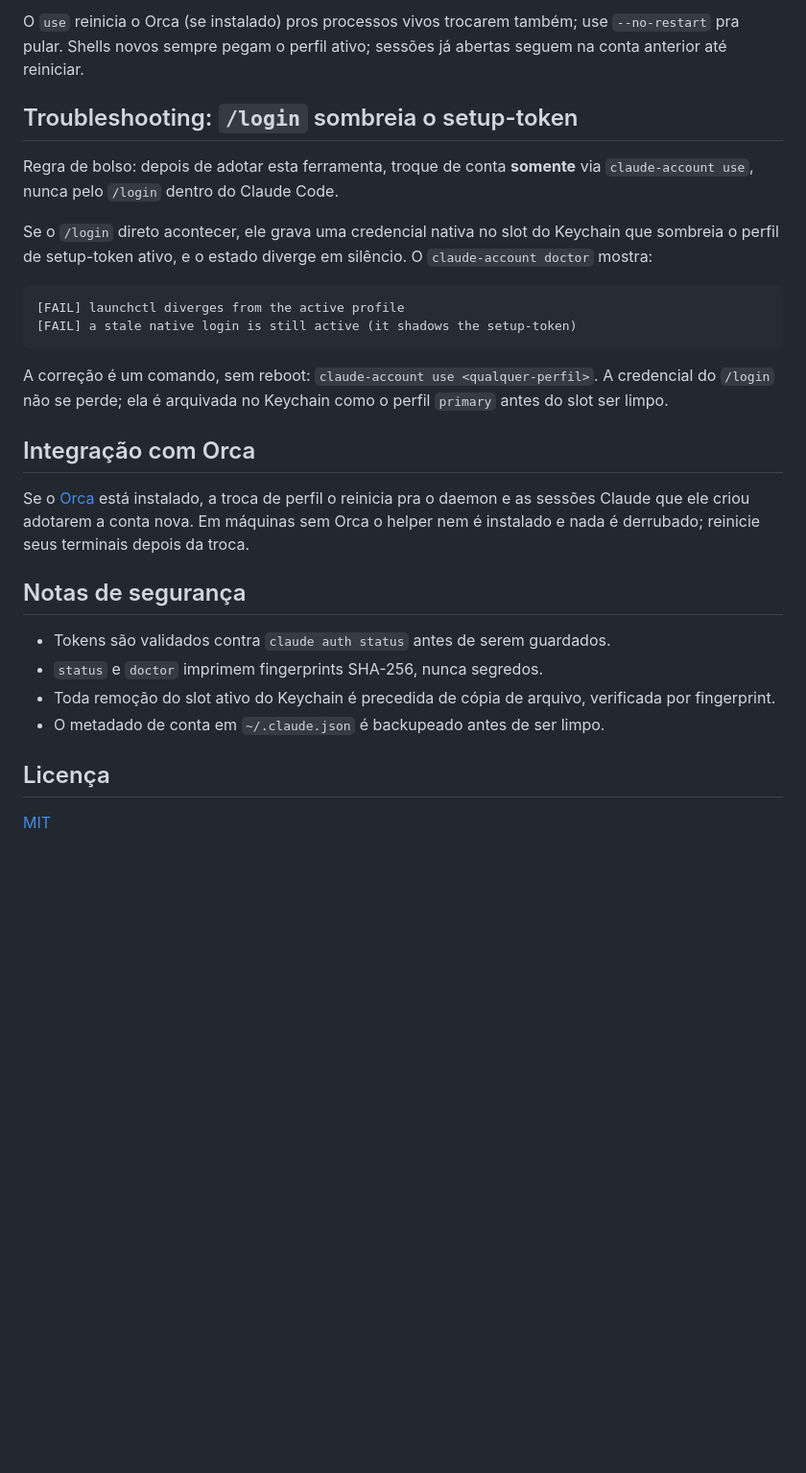
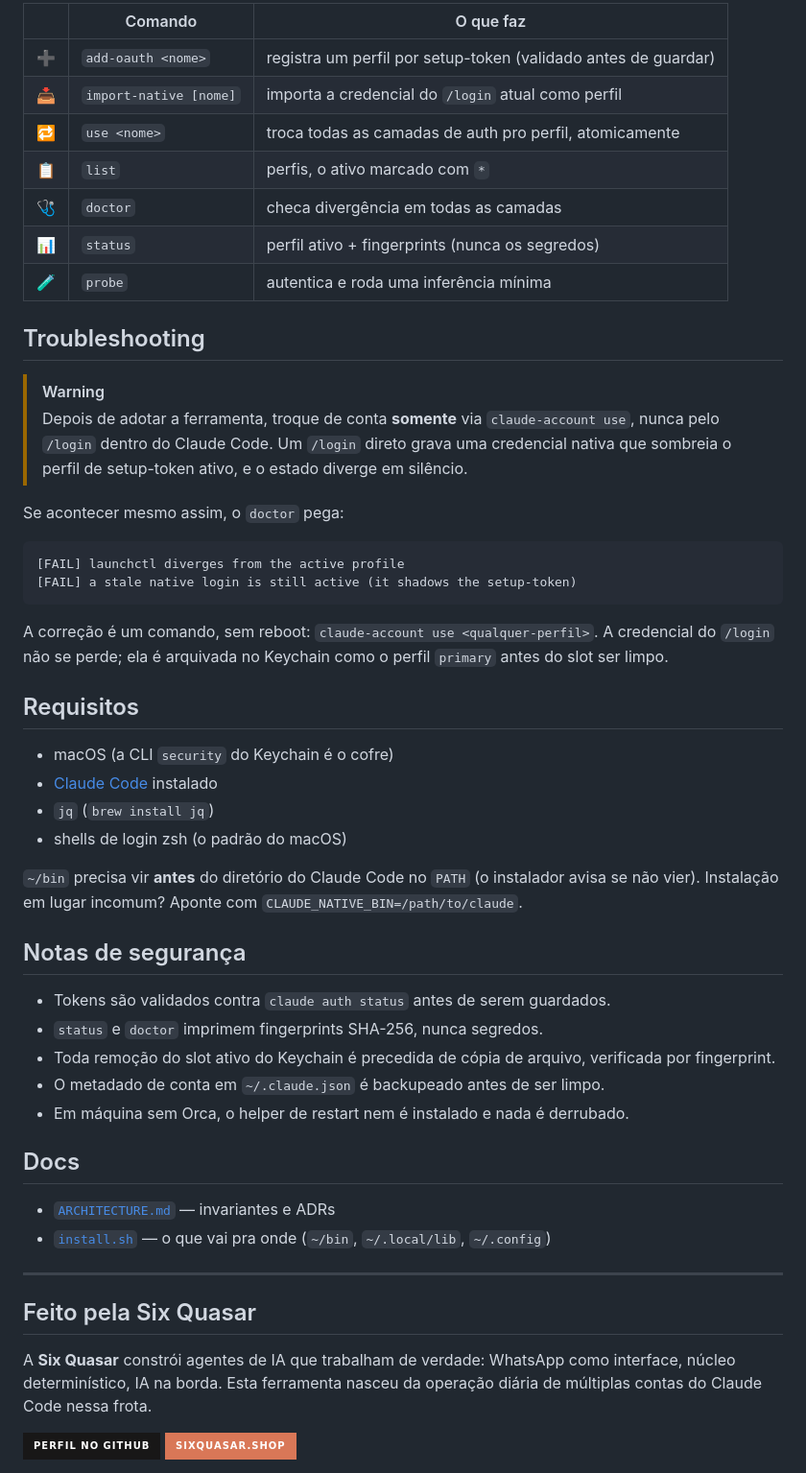
Before and after one commit to leonardocandiani/claude-account-manager, a Markdown page: README.pt-BR.md, the part around one of its changes. Shown at 96% size. GitHub-like rendering; badges without logos; blank space fills up the shorter version.

````diff
--- a/README.pt-BR.md
+++ b/README.pt-BR.md
@@ -86,15 +100,22 @@ claude-account probe     # autentica e roda uma inferência mínima
 
-O `use` reinicia o Orca (se instalado) pros processos vivos trocarem também; use `--no-restart`
-pra pular. Shells novos sempre pegam o perfil ativo; sessões já abertas seguem na conta anterior
-até reiniciar.
+| | Comando | O que faz |
+|:---:|---|---|
+| ➕ | `add-oauth <nome>` | registra um perfil por setup-token (validado antes de guardar) |
+| 📥 | `import-native [nome]` | importa a credencial do `/login` atual como perfil |
+| 🔁 | `use <nome>` | troca todas as camadas de auth pro perfil, atomicamente |
+| 📋 | `list` | perfis, o ativo marcado com `*` |
+| 🩺 | `doctor` | checa divergência em todas as camadas |
+| 📊 | `status` | perfil ativo + fingerprints (nunca os segredos) |
+| 🧪 | `probe` | autentica e roda uma inferência mínima |
 
-## Troubleshooting: `/login` sombreia o setup-token
+## Troubleshooting
 
-Regra de bolso: depois de adotar esta ferramenta, troque de conta **somente** via
-`claude-account use`, nunca pelo `/login` dentro do Claude Code.
+> [!WARNING]
+> Depois de adotar a ferramenta, troque de conta **somente** via `claude-account use`, nunca pelo
+> `/login` dentro do Claude Code. Um `/login` direto grava uma credencial nativa que sombreia o
+> perfil de setup-token ativo, e o estado diverge em silêncio.
 
-Se o `/login` direto acontecer, ele grava uma credencial nativa no slot do Keychain que sombreia o
-perfil de setup-token ativo, e o estado diverge em silêncio. O `claude-account doctor` mostra:
+Se acontecer mesmo assim, o `doctor` pega:
 
 ```
 [FAIL] launchctl diverges from the active profile
@@ -104,11 +125,15 @@ perfil de setup-token ativo, e o estado diverge em silêncio. O `claude-account
 A correção é um comando, sem reboot: `claude-account use <qualquer-perfil>`. A credencial do
 `/login` não se perde; ela é arquivada no Keychain como o perfil `primary` antes do slot ser limpo.
 
-## Integração com Orca
+## Requisitos
 
-Se o [Orca](https://orca.dev) está instalado, a troca de perfil o reinicia pra o daemon e as
-sessões Claude que ele criou adotarem a conta nova. Em máquinas sem Orca o helper nem é instalado
-e nada é derrubado; reinicie seus terminais depois da troca.
+- macOS (a CLI `security` do Keychain é o cofre)
+- [Claude Code](https://docs.anthropic.com/en/docs/claude-code) instalado
+- `jq` (`brew install jq`)
+- shells de login zsh (o padrão do macOS)
+
+`~/bin` precisa vir **antes** do diretório do Claude Code no `PATH` (o instalador avisa se não
+vier). Instalação em lugar incomum? Aponte com `CLAUDE_NATIVE_BIN=/path/to/claude`.
 
 ## Notas de segurança
 
@@ -117,7 +142,21 @@ e nada é derrubado; reinicie seus terminais depois da troca.
 - Toda remoção do slot ativo do Keychain é precedida de cópia de arquivo, verificada por
   fingerprint.
 - O metadado de conta em `~/.claude.json` é backupeado antes de ser limpo.
+- Em máquina sem Orca, o helper de restart nem é instalado e nada é derrubado.
 
-## Licença
+## Docs
 
-[MIT](LICENSE)
+- [`ARCHITECTURE.md`](ARCHITECTURE.md) — invariantes e ADRs
+- [`install.sh`](install.sh) — o que vai pra onde (`~/bin`, `~/.local/lib`, `~/.config`)
+
+---
+
+## Feito pela Six Quasar
+
+A **Six Quasar** constrói agentes de IA que trabalham de verdade: WhatsApp como interface, núcleo
+determinístico, IA na borda. Esta ferramenta nasceu da operação diária de múltiplas contas do
+Claude Code nessa frota.
+
+<a href="https://github.com/ricardo-landim"><img src="https://img.shields.io/badge/Perfil%20no%20GitHub-181717?style=for-the-badge&logo=github&logoColor=white" /></a>
+<a href="https://sixquasar.shop"><img src="https://img.shields.io/badge/sixquasar.shop-D97757?style=for-the-badge&logo=safari&logoColor=F5E6D3" /></a>
+
````
Also changed, not shown: other parts of README.pt-BR.md (+67 -49 lines), README.md (+108 -66 lines).
